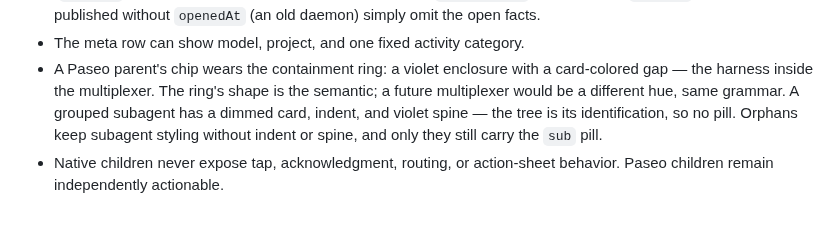
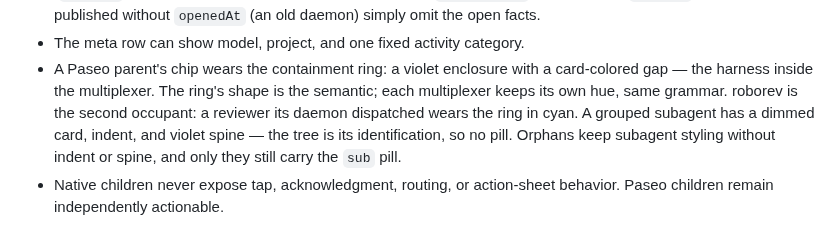
Before and after one commit to arittr/dealerboard, a Markdown page: docs/design.md, the part around the change. GitHub-like rendering.

```diff
--- a/docs/design.md
+++ b/docs/design.md
@@ -98,8 +98,9 @@ The orphan tail remains one deterministic full-width block.
 - The meta row can show model, project, and one fixed activity category.
 - A Paseo parent's chip wears the containment ring: a violet enclosure with
   a card-colored gap — the harness inside the multiplexer. The ring's shape
-  is the semantic; a future multiplexer would be a different hue, same
-  grammar. A grouped subagent has a dimmed card, indent, and violet spine —
+  is the semantic; each multiplexer keeps its own hue, same grammar. roborev
+  is the second occupant: a reviewer its daemon dispatched wears the ring in
+  cyan. A grouped subagent has a dimmed card, indent, and violet spine —
   the tree is its identification, so no pill. Orphans keep subagent styling
   without indent or spine, and only they still carry the `sub` pill.
 - Native children never expose tap, acknowledgment, routing, or action-sheet
```
Also changed, not shown: CHANGELOG.md (+5 -0 lines), README.md (+5 -0 lines).
